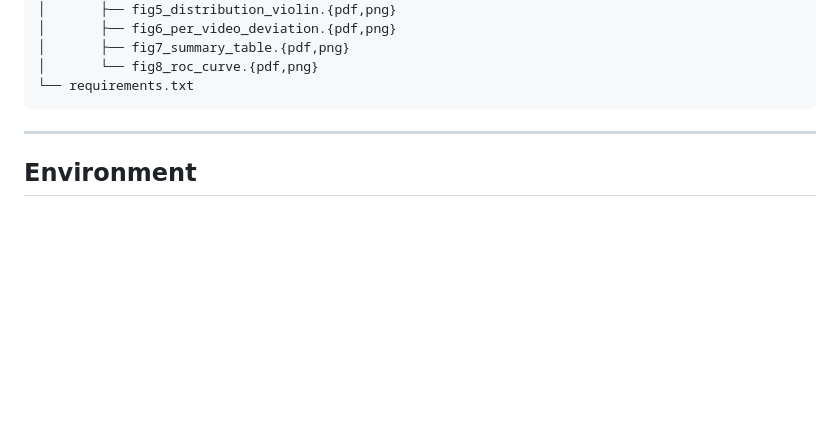
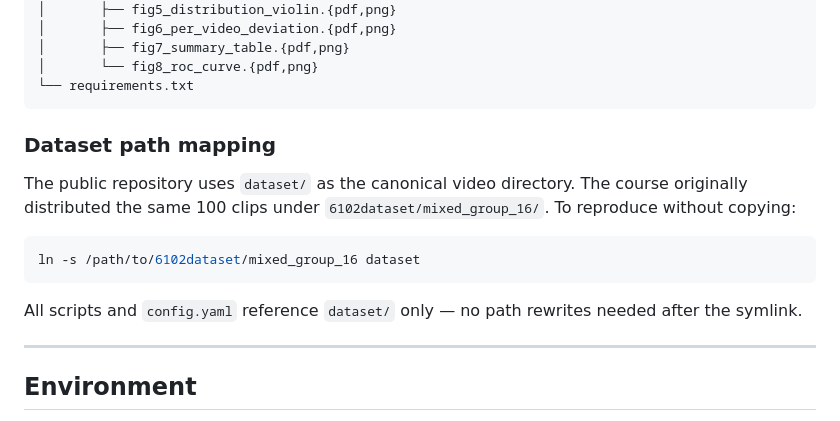
Before and after one commit to lsy640/ai6102-driving-video-safety-eval, a Markdown page: README.md, the part around the change. Drawn GitHub-style; blank space fills up the shorter version.

Commit message:
docs: clarify annotation data paths and add dataset path mapping
- report §4.5: replace the hard-coded `frames_8/` reference with a
  descriptive "internally exported 8-frame sequences" wording, and
  qualify the xlsx path as `human_evaluate/annotation.xlsx`
- README: add a "Dataset path mapping" subsection explaining that
  the public repo uses `dataset/` while the course distributed the
  same 100 clips at `6102dataset/mixed_group_16/`, with a symlink
  recipe so reproducers do not need to copy or edit config.yaml
- rebuild PDF (5 pages, unchanged page budget)

````diff
--- a/README.md
+++ b/README.md
@@ -63,6 +63,19 @@ VLM/
 │       └── fig8_roc_curve.{pdf,png}
 └── requirements.txt
 ```
+
+### Dataset path mapping
+
+The public repository uses `dataset/` as the canonical video directory.
+The course originally distributed the same 100 clips under
+`6102dataset/mixed_group_16/`. To reproduce without copying:
+
+```bash
+ln -s /path/to/6102dataset/mixed_group_16 dataset
+```
+
+All scripts and `config.yaml` reference `dataset/` only — no path
+rewrites needed after the symlink.
 
 ---
 
````
